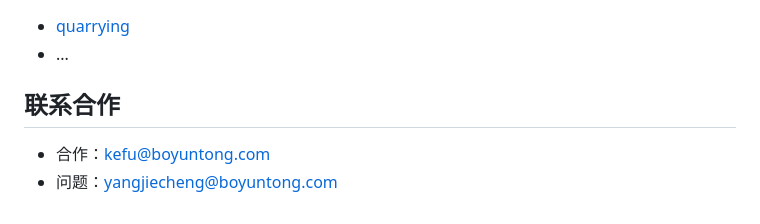
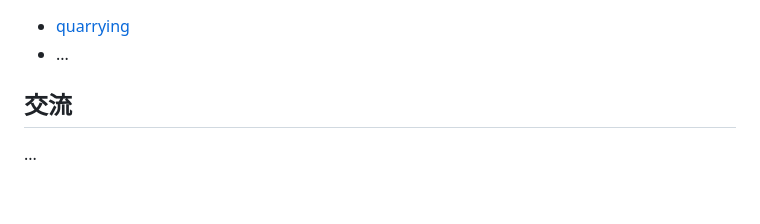
Before and after one commit to jiechengyang/open-quarraying-ai-api, a Markdown page: README.md, the part around the change. GitHub-like rendering.

```diff
--- a/README.md
+++ b/README.md
@@ -259,6 +259,5 @@ quarrying_ai_api/
  - [quarrying](https://github.com/quarrying)
  - ...
 
-## 联系合作
- - 合作：kefu@boyuntong.com
- - 问题：yangjiecheng@boyuntong.com
+## 交流
+ ...
```
